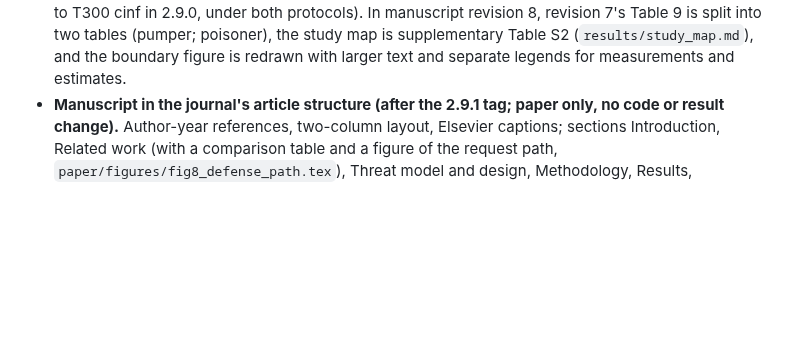
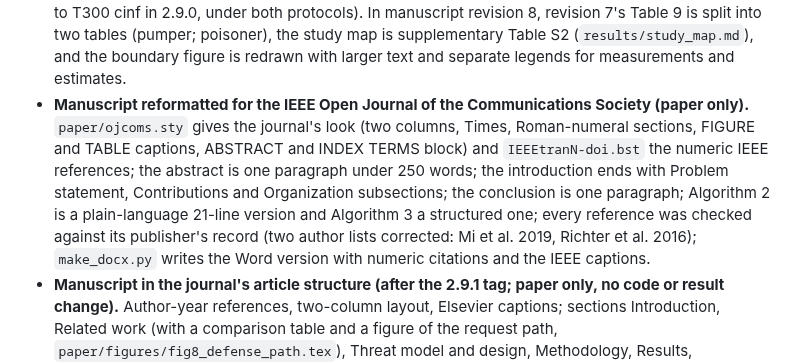
Before and after one commit to nahmedpsu/OTP-DDOS, a Markdown page: CHANGELOG.md, the part around the change. Rendered like a GitHub page; blank space fills up the shorter version.

```diff
--- a/CHANGELOG.md
+++ b/CHANGELOG.md
@@ -27,6 +27,14 @@ run records keep the 2.9.0 code hash, which covers those bytes.
   is split into two tables (pumper; poisoner), the study map is supplementary Table S2
   (`results/study_map.md`), and the boundary figure is redrawn with larger text and separate legends
   for measurements and estimates.
+- **Manuscript reformatted for the IEEE Open Journal of the Communications Society (paper only).**
+  `paper/ojcoms.sty` gives the journal's look (two columns, Times, Roman-numeral sections, FIGURE and
+  TABLE captions, ABSTRACT and INDEX TERMS block) and `IEEEtranN-doi.bst` the numeric IEEE references;
+  the abstract is one paragraph under 250 words; the introduction ends with Problem statement,
+  Contributions and Organization subsections; the conclusion is one paragraph; Algorithm 2 is a
+  plain-language 21-line version and Algorithm 3 a structured one; every reference was checked
+  against its publisher's record (two author lists corrected: Mi et al. 2019, Richter et al. 2016);
+  `make_docx.py` writes the Word version with numeric citations and the IEEE captions.
 - **Manuscript in the journal's article structure (after the 2.9.1 tag; paper only, no code or
   result change).** Author-year references, two-column layout, Elsevier captions; sections
   Introduction, Related work (with a comparison table and a figure of the request path,
```
Also changed, not shown: paper/README.md (+8 -3 lines), paper/figures/alg2_v2.png, paper/figures/alg3_sim.png, 15 other files.
